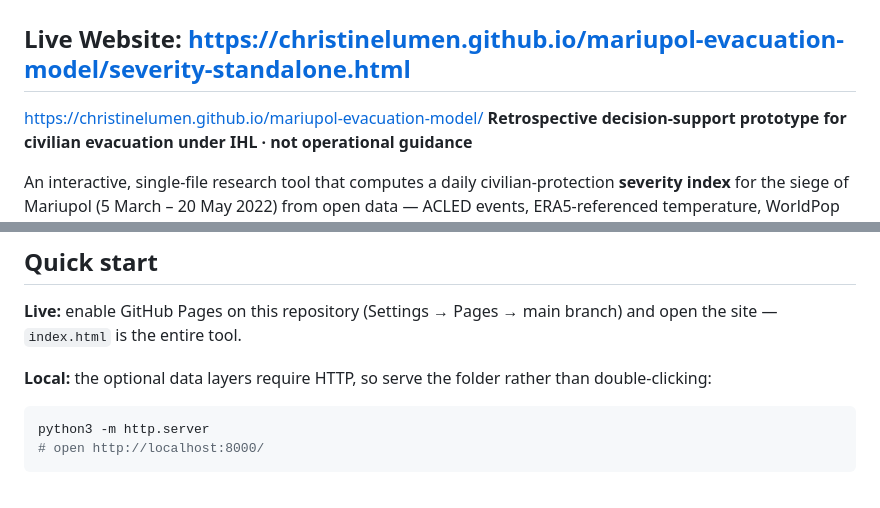
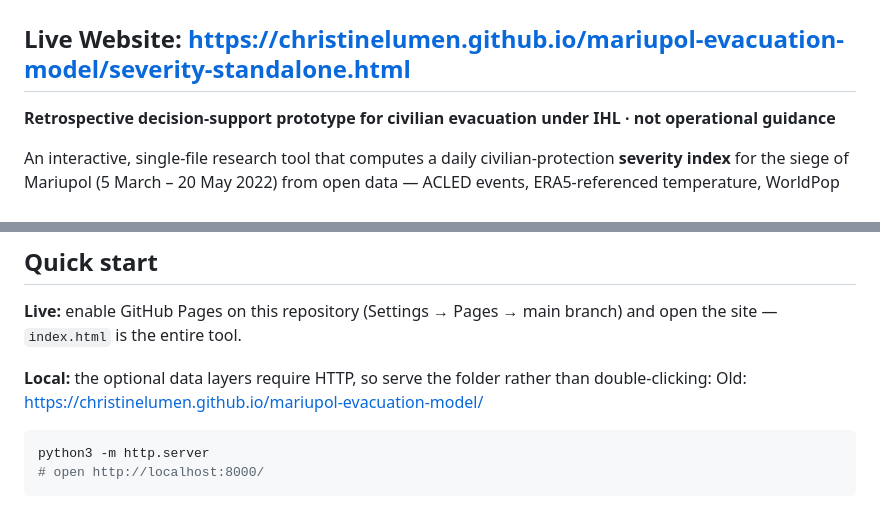
Before and after one commit to ChristineLumen/mariupol-evacuation-model, a Markdown page: README.md, 2 parts joined by grey strips. Drawn GitHub-style.

````diff
--- a/README.md
+++ b/README.md
@@ -1,7 +1,6 @@
 # Mariupol 2022 — Corridor Severity Model
 ## Live Website: https://christinelumen.github.io/mariupol-evacuation-model/severity-standalone.html
 
-https://christinelumen.github.io/mariupol-evacuation-model/
 **Retrospective decision-support prototype for civilian evacuation under IHL · not operational guidance**
 
 An interactive, single-file research tool that computes a daily civilian-protection **severity index** for the siege of Mariupol (5 March – 20 May 2022) from open data — ACLED events, ERA5-referenced temperature, WorldPop demographics, UNOSAT damage assessments, and the documented humanitarian-corridor record — and generates a dated situation assessment with legal anchors.
@@ -15,7 +14,7 @@ An interactive, single-file research tool that computes a daily civilian-protect
 **Live:** enable GitHub Pages on this repository (Settings → Pages → main branch) and open the site — `index.html` is the entire tool.
 
 **Local:** the optional data layers require HTTP, so serve the folder rather than double-clicking:
-
+Old: https://christinelumen.github.io/mariupol-evacuation-model/
 ```bash
 python3 -m http.server
 # open http://localhost:8000/
````
